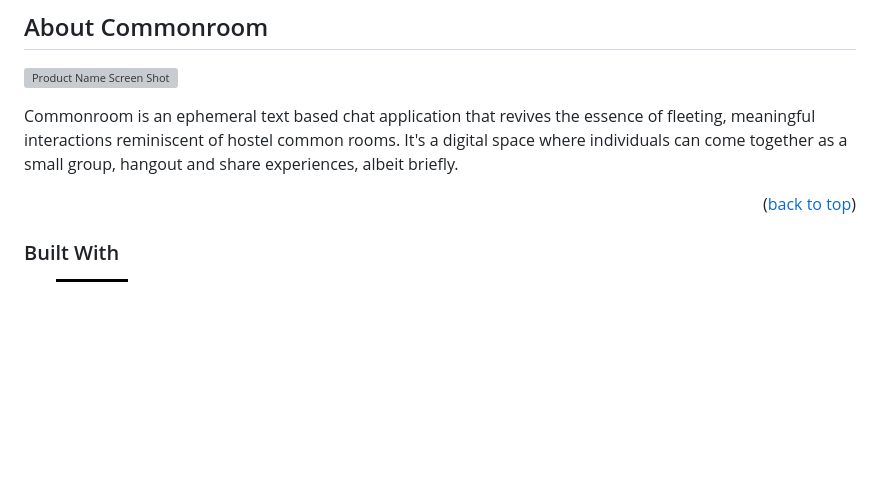
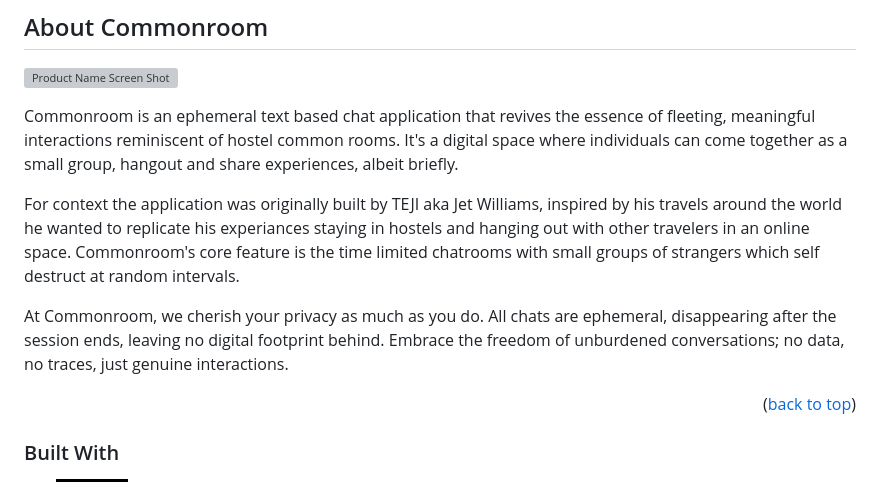
Before and after one commit to tejitopia/commonroom, a Markdown page: README.md, the part around the change. GitHub-like rendering; badges without logos; blank space fills up the shorter version; grey boxes are pictures that could not be loaded.

Commit message:
updated md

```diff
--- a/README.md
+++ b/README.md
@@ -82,6 +82,10 @@
 [![Product Name Screen Shot][product-screenshot]](https://example.com)
 
 Commonroom is an ephemeral text based chat application that revives the essence of fleeting, meaningful interactions reminiscent of hostel common rooms. It's a digital space where individuals can come together as a small group, hangout and share experiences, albeit briefly.
+
+For context the application was originally built by TEJI aka Jet Williams, inspired by his travels around the world he wanted to replicate his experiances staying in hostels and hanging out with other travelers in an online space. Commonroom's core feature is the time limited chatrooms with small groups of strangers which self destruct at random intervals.
+
+At Commonroom, we cherish your privacy as much as you do. All chats are ephemeral, disappearing after the session ends, leaving no digital footprint behind. Embrace the freedom of unburdened conversations; no data, no traces, just genuine interactions.
 
 <p align="right">(<a href="#readme-top">back to top</a>)</p>
 
```
